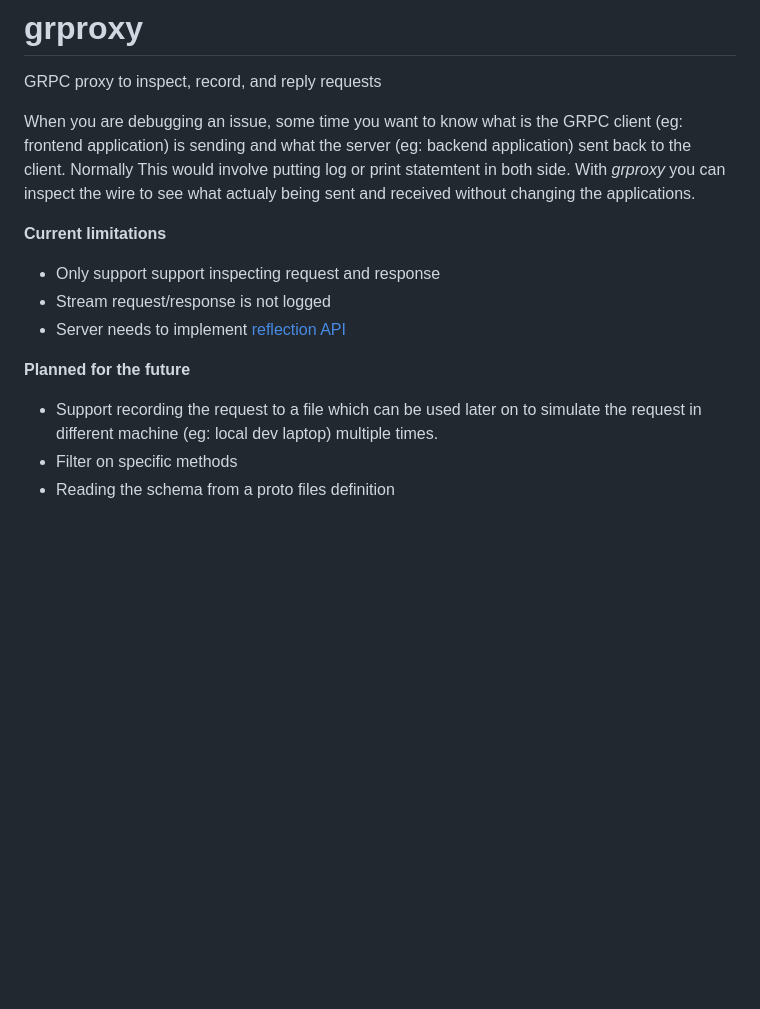
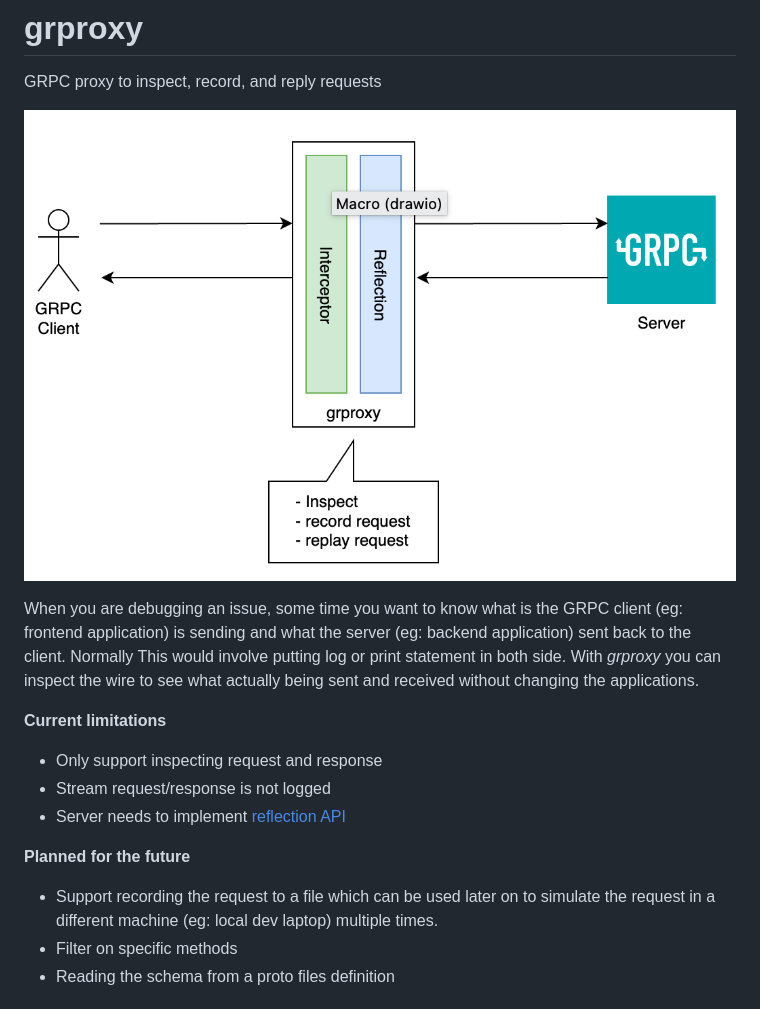
Before and after one commit to yulrizka/grproxy, a Markdown page: .github/README.md, the part around one of its changes. GitHub-like rendering; pictures changed too: .github/grproxy-architecture.png (added); blank space fills up the shorter version.

Commit message:
Update README.md to add diagram

```diff
--- a/README.md
+++ b/.github/README.md
@@ -1,19 +1,21 @@
 # grproxy
 GRPC proxy to inspect, record, and reply requests
 
+![grproxy architecture](grproxy-architecture.png)
+
 When you are debugging an issue, some time you want to know what is the GRPC client (eg: frontend application)
 is sending and what the server (eg: backend application) sent back to the client. Normally This would
-involve putting log or print statemtent in both side. With _grproxy_ you can inspect the wire to see what
-actualy being sent and received without changing the applications.
+involve putting log or print statement in both side. With _grproxy_ you can inspect the wire to see what
+actually being sent and received without changing the applications.
 
 **Current limitations**
-* Only support support inspecting request and response
+* Only support inspecting request and response
 * Stream request/response is not logged
 * Server needs to implement [reflection API](https://github.com/grpc/grpc/blob/master/doc/server-reflection.md)
 
 **Planned for the future**
 * Support recording the request to a file which can be used later on to simulate the
-request in different machine (eg: local dev laptop) multiple times.
+request in a different machine (eg: local dev laptop) multiple times.
 * Filter on specific methods
 * Reading the schema from a proto files definition
 
```
Also changed, not shown: other parts of .github/README.md (+1 -1 lines).
